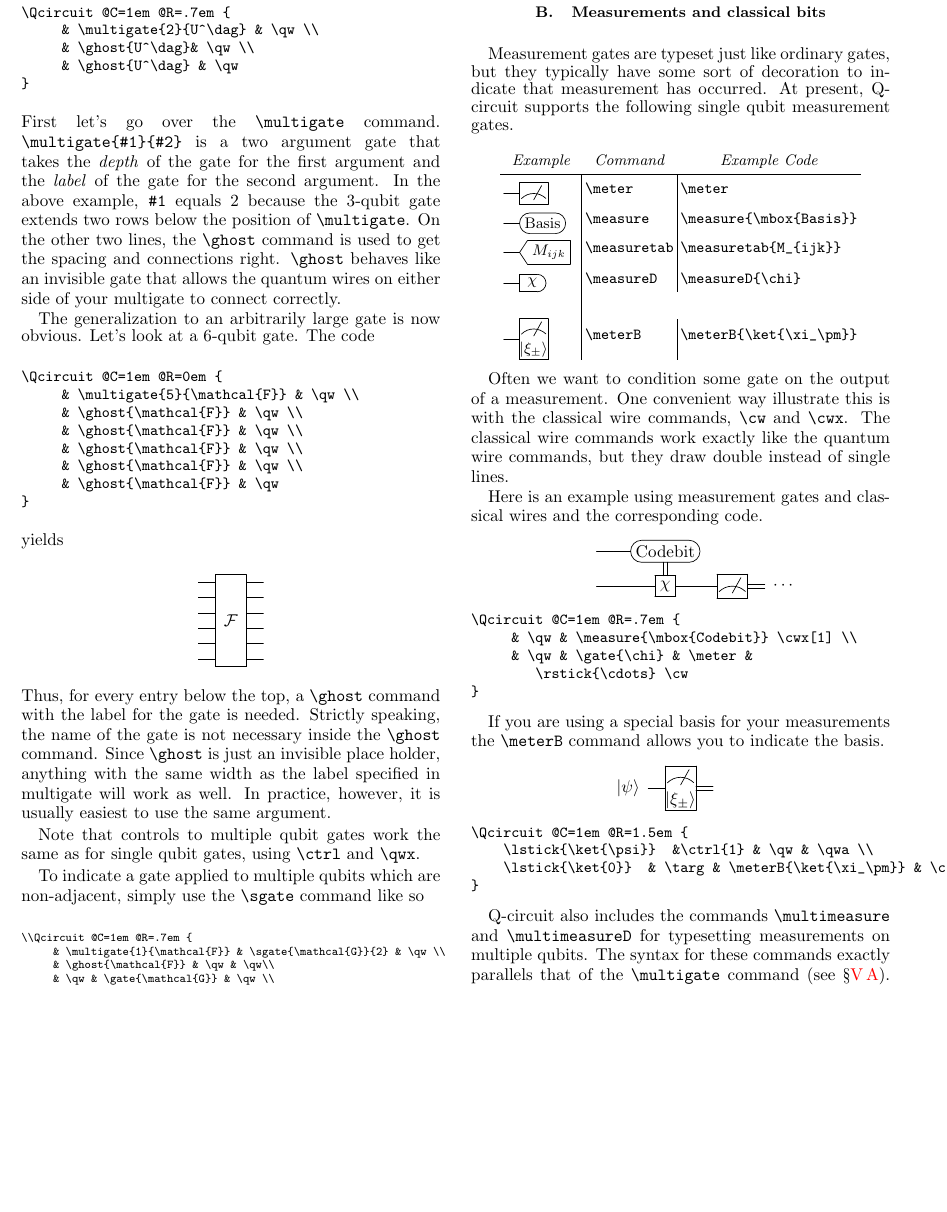
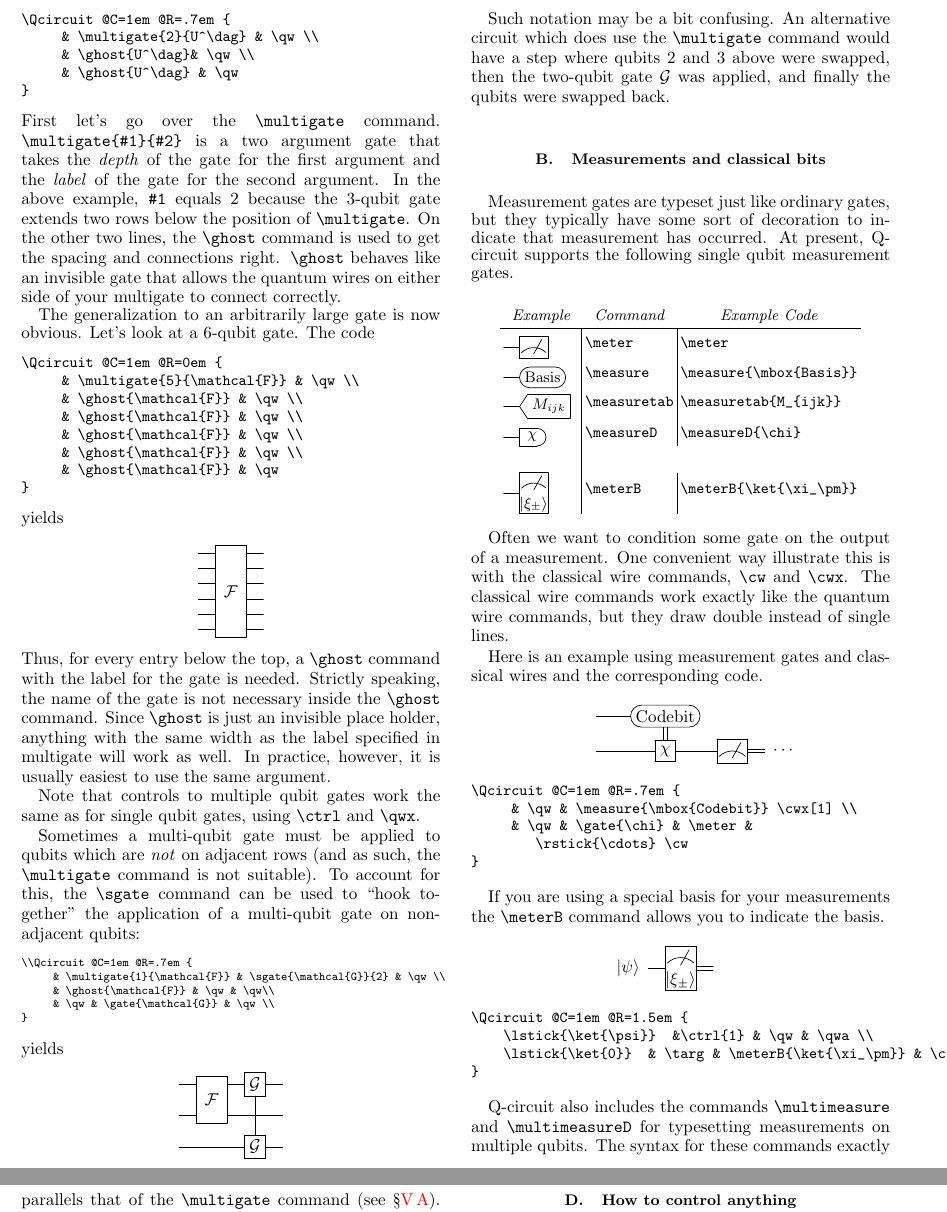
Before and after one commit to CQuIC/qcircuit, a LaTeX paper (Qtutorial.tex): part of page 4 of 8 before the commit and two parts of pages 4 and 5 of 8 after it, the two joined at a grey line, cut at the place of the change, the shorter picture padded with empty space. Compiled offline with pdfLaTeX.

Commit message:
Write more helpful documentation for sgate
Add in an explanation that sgate should be used for
multi-qubit gates on non-adjacent wires. Suggest an
alternative circuit which uses two SWAP gates to
move the qubits around, which would then allow
for the use of the multigate command.

```diff
--- a/Qtutorial.tex
+++ b/Qtutorial.tex
@@ -350,7 +350,7 @@ with the label for the gate is needed.  Strictly speaking, the name of the gate
 Note that controls to multiple qubit gates work the same as for single
 qubit gates, using \verb=\ctrl= and \verb=\qwx=.
 
-To indicate a gate applied to multiple qubits which are non-adjacent, simply use the \verb=\sgate= command like so
+Sometimes a multi-qubit gate must be applied to qubits which are \emph{not} on adjacent rows (and as such, the \verb=\multigate= command is not suitable). To account for this, the \verb=\sgate= command can be used to ``hook together'' the application of a multi-qubit gate on non-adjacent qubits:
 
 {\scriptsize   \begin{verbatim}\\Qcircuit @C=1em @R=.7em {
      & \multigate{1}{\mathcal{F}} & \sgate{\mathcal{G}}{2} & \qw \\
@@ -363,6 +363,8 @@ To indicate a gate applied to multiple qubits which are non-adjacent, simply use
      & \ghost{\mathcal{F}} & \qw & \qw\\
      & \qw & \gate{\mathcal{G}} & \qw \\
 }\]
+
+Such notation may be a bit confusing. An alternative circuit which does use the \verb=\multigate= command would have a step where qubits 2 and 3 above were swapped, then the two-qubit gate $\mathcal{G}$ was applied, and finally the qubits were swapped back.
 
 \subsection{Measurements and classical bits}
 
```
